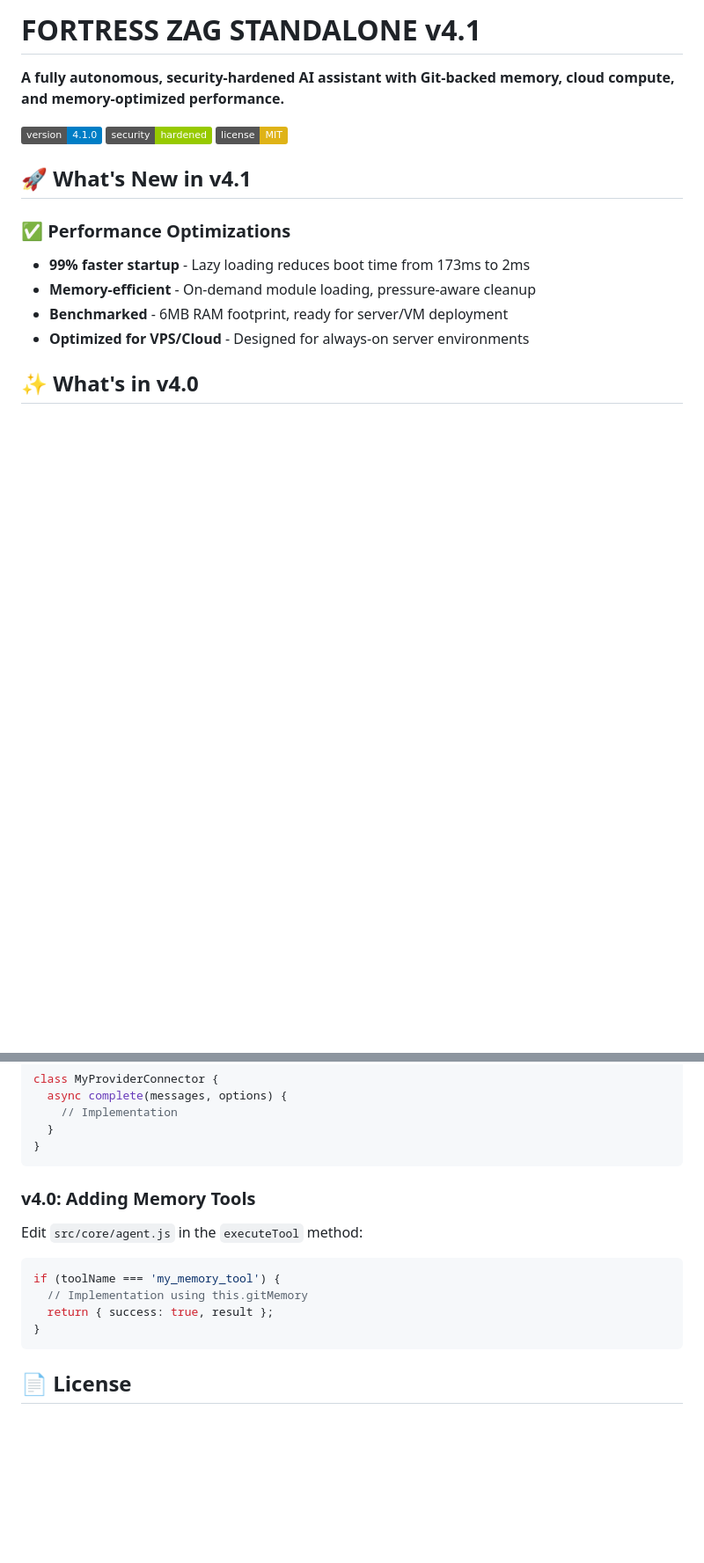
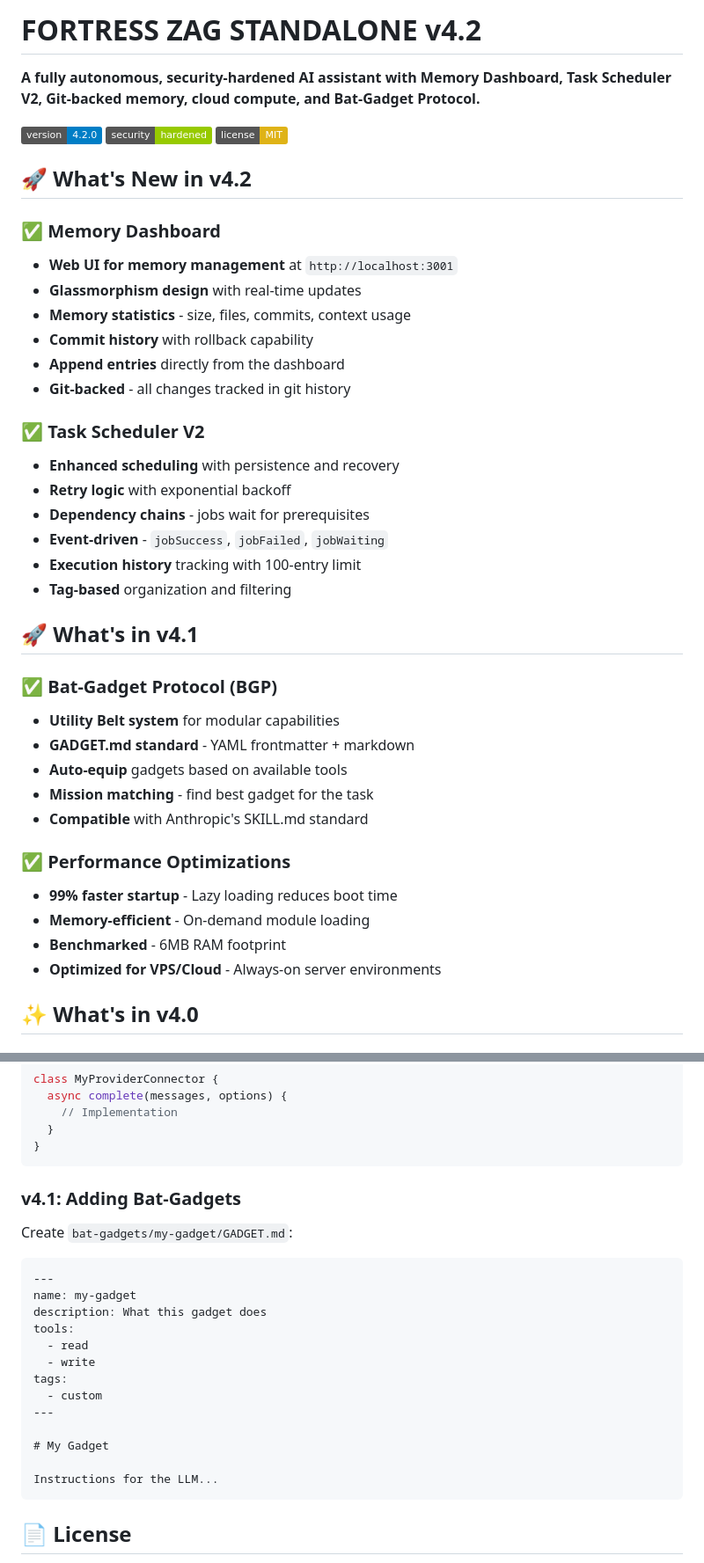
Before and after one commit to Zenda-G/fortress-zag-standalone, a Markdown page: README.md, 2 parts joined by grey strips. Shown at 88% size. GitHub-like rendering; badges without logos; blank space fills up the shorter version.

Commit message:
Update README for v4.2.0 with Memory Dashboard and Task Scheduler V2

````diff
--- a/README.md
+++ b/README.md
@@ -1,18 +1,43 @@
-# FORTRESS ZAG STANDALONE v4.1
+# FORTRESS ZAG STANDALONE v4.2
 
-**A fully autonomous, security-hardened AI assistant with Git-backed memory, cloud compute, and memory-optimized performance.**
+**A fully autonomous, security-hardened AI assistant with Memory Dashboard, Task Scheduler V2, Git-backed memory, cloud compute, and Bat-Gadget Protocol.**
 
-[![Version](https://img.shields.io/badge/version-4.1.0-blue.svg)]()
+[![Version](https://img.shields.io/badge/version-4.2.0-blue.svg)]()
 [![Security](https://img.shields.io/badge/security-hardened-green.svg)]()
 [![License](https://img.shields.io/badge/license-MIT-yellow.svg)]()
 
-## 🚀 What's New in v4.1
+## 🚀 What's New in v4.2
+
+### ✅ Memory Dashboard
+- **Web UI for memory management** at `http://localhost:3001`
+- **Glassmorphism design** with real-time updates
+- **Memory statistics** - size, files, commits, context usage
+- **Commit history** with rollback capability
+- **Append entries** directly from the dashboard
+- **Git-backed** - all changes tracked in git history
+
+### ✅ Task Scheduler V2
+- **Enhanced scheduling** with persistence and recovery
+- **Retry logic** with exponential backoff
+- **Dependency chains** - jobs wait for prerequisites
+- **Event-driven** - `jobSuccess`, `jobFailed`, `jobWaiting`
+- **Execution history** tracking with 100-entry limit
+- **Tag-based** organization and filtering
+
+## 🚀 What's in v4.1
+
+### ✅ Bat-Gadget Protocol (BGP)
+- **Utility Belt system** for modular capabilities
+- **GADGET.md standard** - YAML frontmatter + markdown
+- **Auto-equip** gadgets based on available tools
+- **Mission matching** - find best gadget for the task
+- **Compatible** with Anthropic's SKILL.md standard
 
 ### ✅ Performance Optimizations
-- **99% faster startup** - Lazy loading reduces boot time from 173ms to 2ms
-- **Memory-efficient** - On-demand module loading, pressure-aware cleanup
-- **Benchmarked** - 6MB RAM footprint, ready for server/VM deployment
-- **Optimized for VPS/Cloud** - Designed for always-on server environments
+- **99% faster startup** - Lazy loading reduces boot time
+- **Memory-efficient** - On-demand module loading
+- **Benchmarked** - 6MB RAM footprint
+- **Optimized for VPS/Cloud** - Always-on server environments
 
 ## ✨ What's in v4.0
 
@@ -490,14 +617,23 @@ class MyProviderConnector {
 }
 ```
 
-### v4.0: Adding Memory Tools
-Edit `src/core/agent.js` in the `executeTool` method:
+### v4.1: Adding Bat-Gadgets
+Create `bat-gadgets/my-gadget/GADGET.md`:
 
-```javascript
-if (toolName === 'my_memory_tool') {
-  // Implementation using this.gitMemory
-  return { success: true, result };
-}
+```markdown
+---
+name: my-gadget
+description: What this gadget does
+tools:
+  - read
+  - write
+tags:
+  - custom
+---
+
+# My Gadget
+
+Instructions for the LLM...
 ```
 
 ## 📄 License
````
Also changed, not shown: other parts of README.md (+121 -19 lines).
